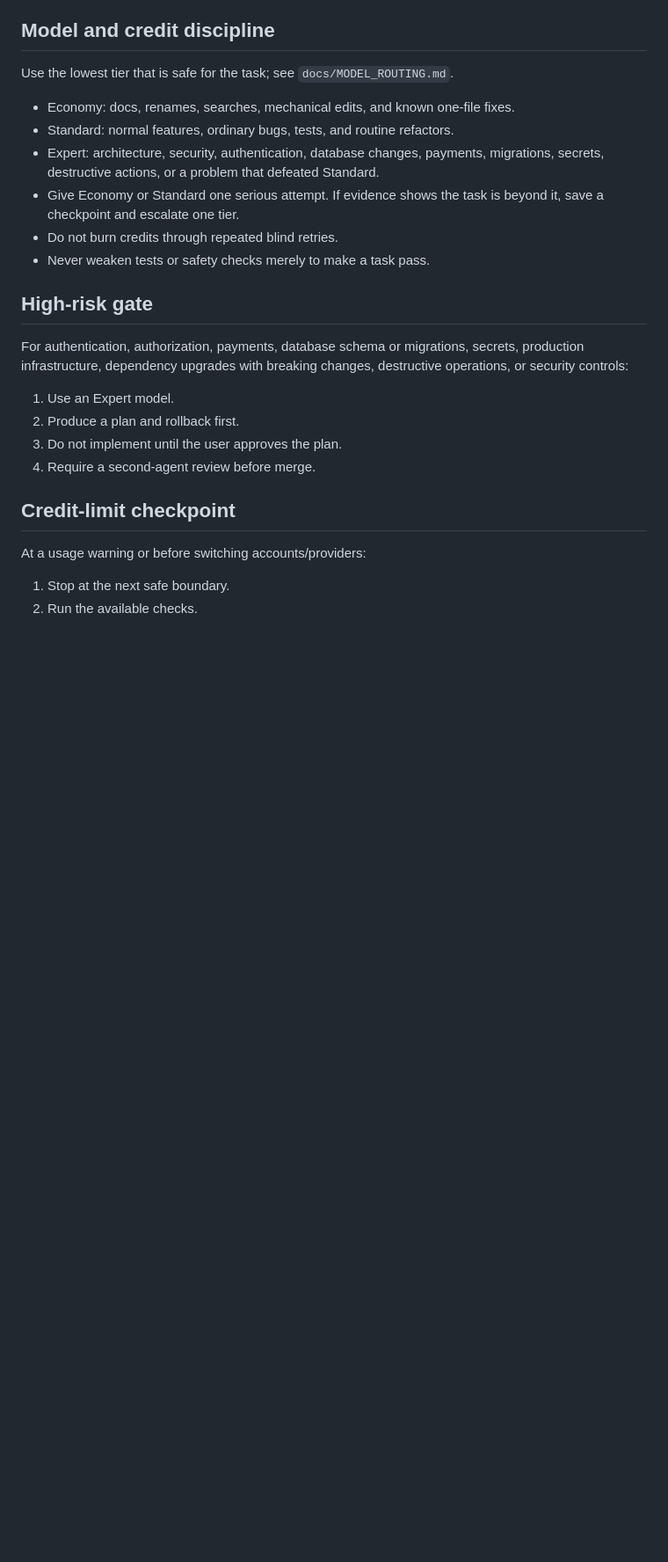
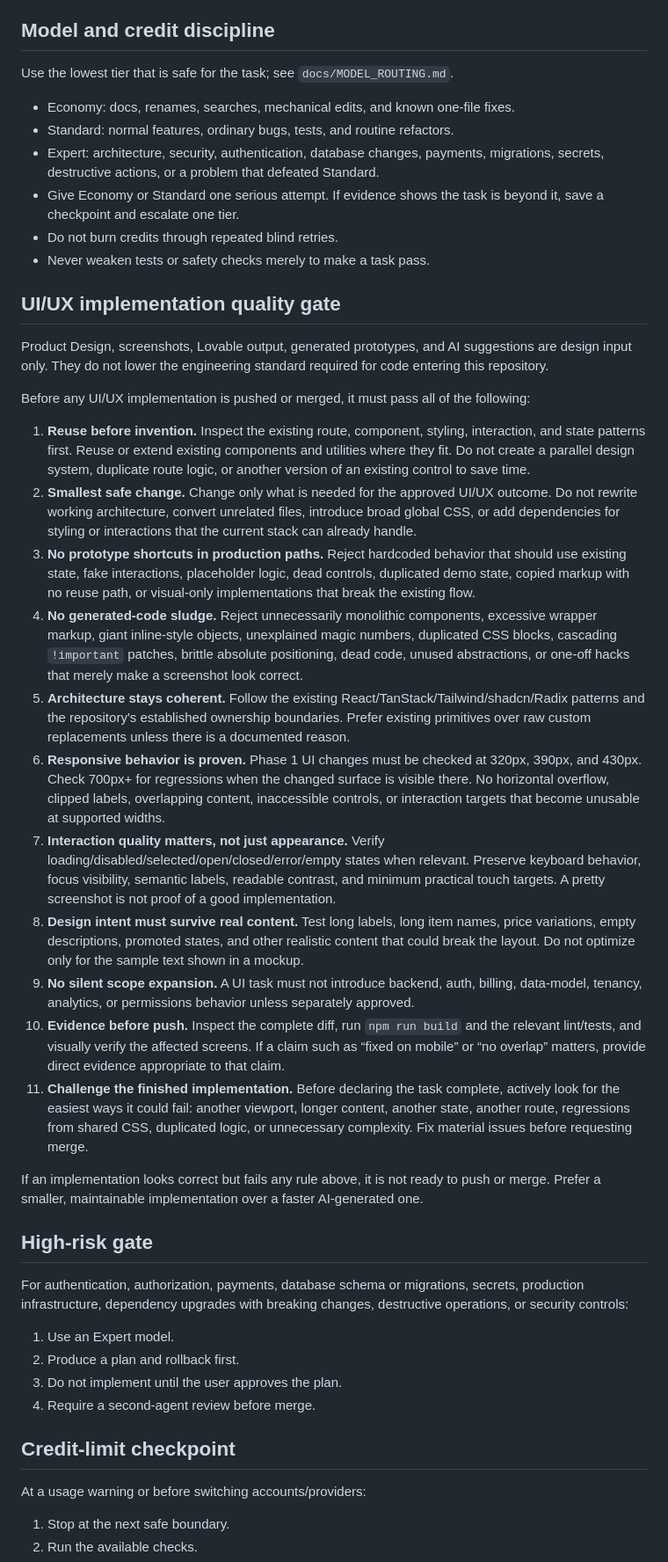
Before and after one commit to saasboss/hap-saas, a Markdown page: AGENTS.md, the part around the change. Shown at 88% size. Rendered like a GitHub page; blank space fills up the shorter version.

Commit message:
docs: add UI implementation quality gate

```diff
--- a/AGENTS.md
+++ b/AGENTS.md
@@ -69,6 +69,26 @@ Use the lowest tier that is safe for the task; see `docs/MODEL_ROUTING.md`.
 - Do not burn credits through repeated blind retries.
 - Never weaken tests or safety checks merely to make a task pass.
 
+## UI/UX implementation quality gate
+
+Product Design, screenshots, Lovable output, generated prototypes, and AI suggestions are design input only. They do not lower the engineering standard required for code entering this repository.
+
+Before any UI/UX implementation is pushed or merged, it must pass all of the following:
+
+1. **Reuse before invention.** Inspect the existing route, component, styling, interaction, and state patterns first. Reuse or extend existing components and utilities where they fit. Do not create a parallel design system, duplicate route logic, or another version of an existing control to save time.
+2. **Smallest safe change.** Change only what is needed for the approved UI/UX outcome. Do not rewrite working architecture, convert unrelated files, introduce broad global CSS, or add dependencies for styling or interactions that the current stack can already handle.
+3. **No prototype shortcuts in production paths.** Reject hardcoded behavior that should use existing state, fake interactions, placeholder logic, dead controls, duplicated demo state, copied markup with no reuse path, or visual-only implementations that break the existing flow.
+4. **No generated-code sludge.** Reject unnecessarily monolithic components, excessive wrapper markup, giant inline-style objects, unexplained magic numbers, duplicated CSS blocks, cascading `!important` patches, brittle absolute positioning, dead code, unused abstractions, or one-off hacks that merely make a screenshot look correct.
+5. **Architecture stays coherent.** Follow the existing React/TanStack/Tailwind/shadcn/Radix patterns and the repository's established ownership boundaries. Prefer existing primitives over raw custom replacements unless there is a documented reason.
+6. **Responsive behavior is proven.** Phase 1 UI changes must be checked at 320px, 390px, and 430px. Check 700px+ for regressions when the changed surface is visible there. No horizontal overflow, clipped labels, overlapping content, inaccessible controls, or interaction targets that become unusable at supported widths.
+7. **Interaction quality matters, not just appearance.** Verify loading/disabled/selected/open/closed/error/empty states when relevant. Preserve keyboard behavior, focus visibility, semantic labels, readable contrast, and minimum practical touch targets. A pretty screenshot is not proof of a good implementation.
+8. **Design intent must survive real content.** Test long labels, long item names, price variations, empty descriptions, promoted states, and other realistic content that could break the layout. Do not optimize only for the sample text shown in a mockup.
+9. **No silent scope expansion.** A UI task must not introduce backend, auth, billing, data-model, tenancy, analytics, or permissions behavior unless separately approved.
+10. **Evidence before push.** Inspect the complete diff, run `npm run build` and the relevant lint/tests, and visually verify the affected screens. If a claim such as “fixed on mobile” or “no overlap” matters, provide direct evidence appropriate to that claim.
+11. **Challenge the finished implementation.** Before declaring the task complete, actively look for the easiest ways it could fail: another viewport, longer content, another state, another route, regressions from shared CSS, duplicated logic, or unnecessary complexity. Fix material issues before requesting merge.
+
+If an implementation looks correct but fails any rule above, it is not ready to push or merge. Prefer a smaller, maintainable implementation over a faster AI-generated one.
+
 ## High-risk gate
 
 For authentication, authorization, payments, database schema or migrations, secrets, production infrastructure, dependency upgrades with breaking changes, destructive operations, or security controls:
```
